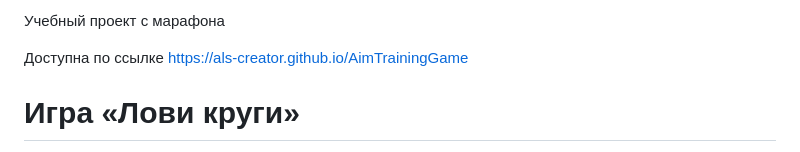
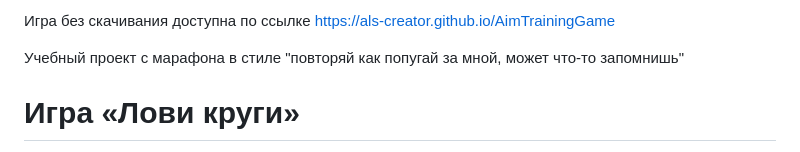
Before and after one commit to als-creator/AimTrainingGame, a Markdown page: README.md, the part around the change. Drawn GitHub-style.

Commit message:
обновил readme, добавил описание игры

```diff
--- a/README.md
+++ b/README.md
@@ -1,6 +1,7 @@
-Учебный проект с марафона
+Игра без скачивания доступна по ссылке https://als-creator.github.io/AimTrainingGame
 
-Доступна по ссылке https://als-creator.github.io/AimTrainingGame
+Учебный проект с марафона в стиле "повторяй как попугай за мной, может что-то запомнишь"
+
 
 # Игра «Лови круги»
 
```
